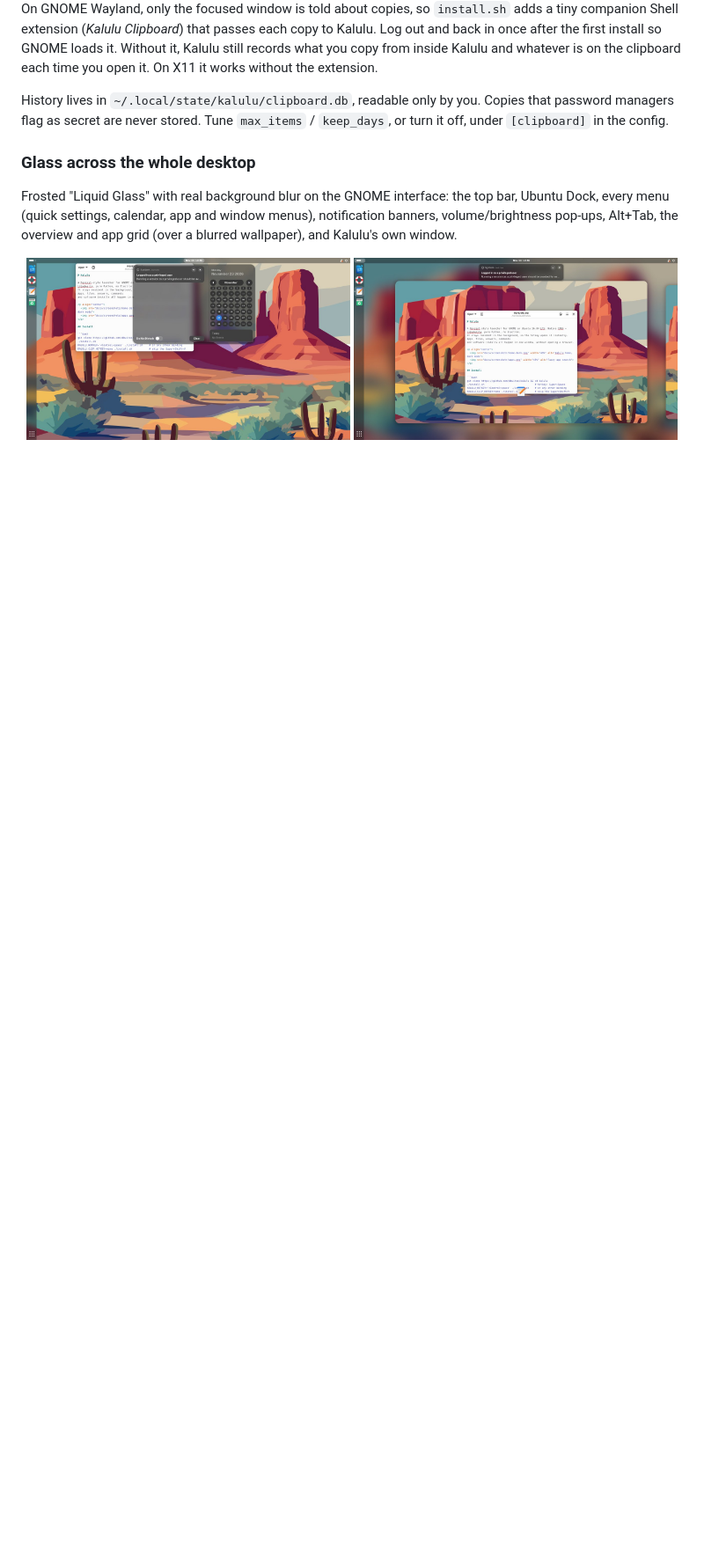
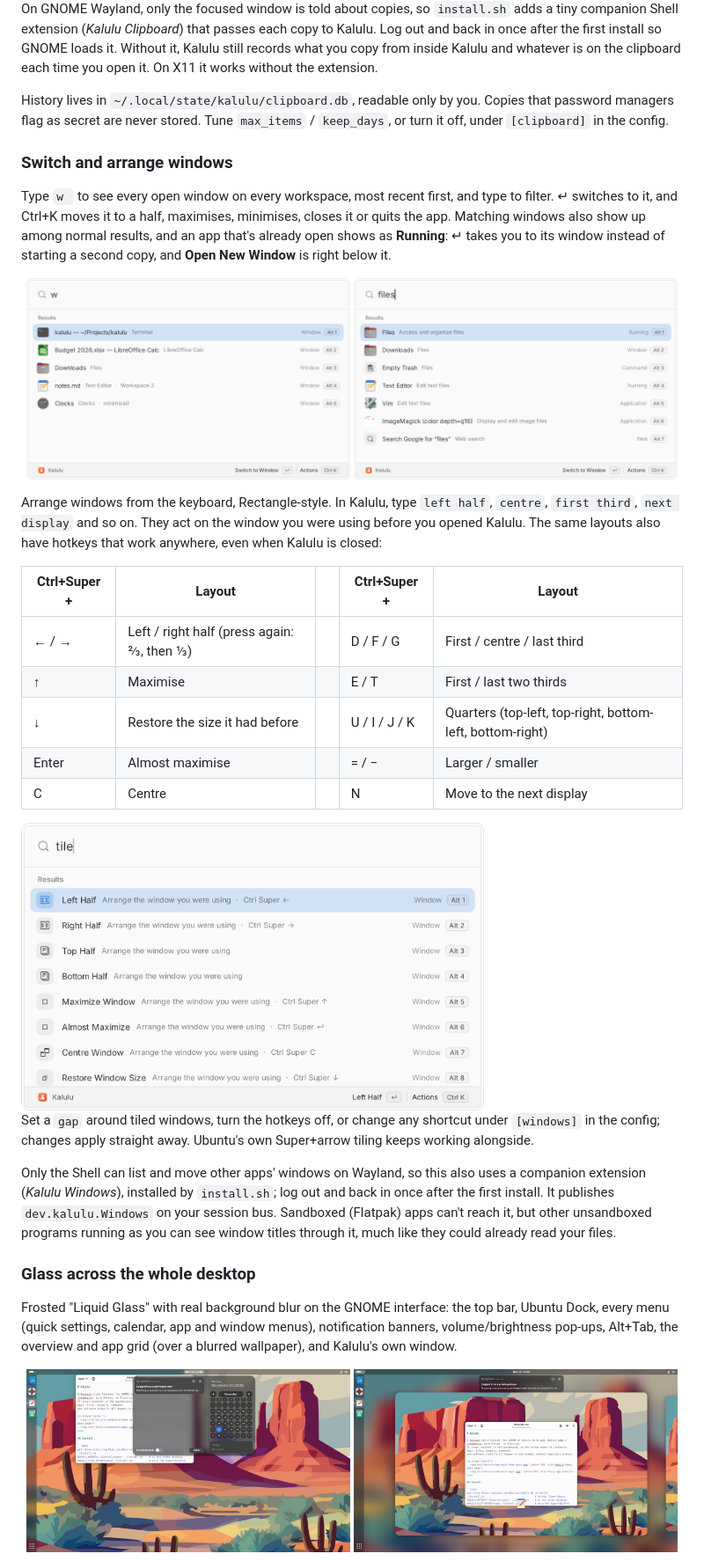
Before and after one commit to dbwitso/kalulu, a Markdown page: README.md, the part around one of its changes. Shown at 88% size. Rendered like a GitHub page; pictures changed too: docs/screenshots/running.png (added), docs/screenshots/tiling.png (added), docs/screenshots/windows.png (added); blank space fills up the shorter version.

```diff
--- a/README.md
+++ b/README.md
@@ -86,6 +86,40 @@ clipboard each time you open it. On X11 it works without the extension.
 History lives in `~/.local/state/kalulu/clipboard.db`, readable only by you. Copies that password managers flag
 as secret are never stored. Tune `max_items` / `keep_days`, or turn it off, under `[clipboard]` in the config.
 
+### Switch and arrange windows
+
+Type `w ` to see every open window on every workspace, most recent first, and type to filter. ↵ switches to it,
+and Ctrl+K moves it to a half, maximises, minimises, closes it or quits the app. Matching windows also show up
+among normal results, and an app that's already open shows as **Running**: ↵ takes you to its window instead of
+starting a second copy, and **Open New Window** is right below it.
+
+<p align="center">
+  <img src="docs/screenshots/windows.png" width="49%" alt="Window switcher">
+  <img src="docs/screenshots/running.png" width="49%" alt="A running app switches to its window">
+</p>
+
+Arrange windows from the keyboard, Rectangle-style. In Kalulu, type `left half`, `centre`, `first third`,
+`next display` and so on. They act on the window you were using before you opened Kalulu. The same layouts also
+have hotkeys that work anywhere, even when Kalulu is closed:
+
+| Ctrl+Super + | Layout | | Ctrl+Super + | Layout |
+|---|---|---|---|---|
+| ← / → | Left / right half (press again: ⅔, then ⅓) | | D / F / G | First / centre / last third |
+| ↑ | Maximise | | E / T | First / last two thirds |
+| ↓ | Restore the size it had before | | U / I / J / K | Quarters (top-left, top-right, bottom-left, bottom-right) |
+| Enter | Almost maximise | | = / − | Larger / smaller |
+| C | Centre | | N | Move to the next display |
+
+<img src="docs/screenshots/tiling.png" width="70%" alt="Tiling commands">
+
+Set a `gap` around tiled windows, turn the hotkeys off, or change any shortcut under `[windows]` in the config;
+changes apply straight away. Ubuntu's own Super+arrow tiling keeps working alongside.
+
+Only the Shell can list and move other apps' windows on Wayland, so this also uses a companion extension
+(*Kalulu Windows*), installed by `install.sh`; log out and back in once after the first install. It publishes
+`dev.kalulu.Windows` on your session bus. Sandboxed (Flatpak) apps can't reach it, but other unsandboxed
+programs running as you can see window titles through it, much like they could already read your files.
+
 ### Glass across the whole desktop
 
 Frosted "Liquid Glass" with real background blur on the GNOME interface: the top bar, Ubuntu Dock, every menu
```
Also changed, not shown: other parts of README.md (+6 -2 lines), 12 other files.
